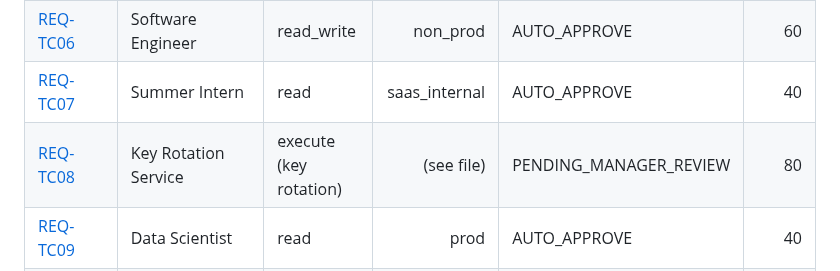
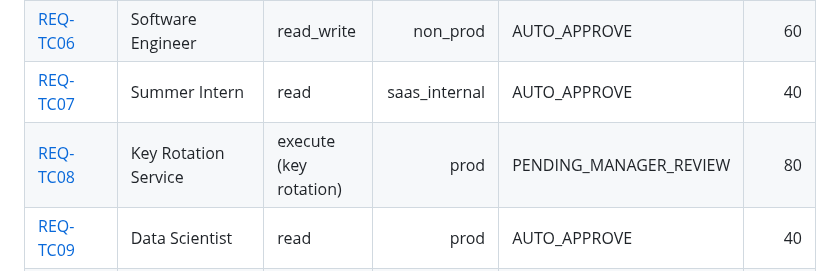
Before and after one commit to Gem-code/AccessOps-Intelligence, a Markdown page: TestResults.md, the part around the change. GitHub-like rendering.

Commit message:
Change access level for REQ-TC08 to 'prod'
Updated the access level for REQ-TC08 from 'see file' to 'prod'.

```diff
--- a/TestResults.md
+++ b/TestResults.md
@@ -11,7 +11,7 @@ This table summarizes each UnitTest audit log (testcase → role → access type
 | [REQ-TC05](UnitTest/Audit_Log_REQ-TC05.md) | Application Developer | read | non_prod | AUTO_APPROVE | 50 |
 | [REQ-TC06](UnitTest/Audit_Log_REQ-TC06.md) | Software Engineer | read_write | non_prod | AUTO_APPROVE | 60 |
 | [REQ-TC07](UnitTest/Audit_Log_REQ-TC07.md) | Summer Intern | read | saas_internal | AUTO_APPROVE | 40 |
-| [REQ-TC08](UnitTest/Audit_Log_REQ-TC08.md) | Key Rotation Service | execute (key rotation) | (see file) | PENDING_MANAGER_REVIEW | 80 |
+| [REQ-TC08](UnitTest/Audit_Log_REQ-TC08.md) | Key Rotation Service | execute (key rotation) | prod | PENDING_MANAGER_REVIEW | 80 |
 | [REQ-TC09](UnitTest/Audit_Log_REQ-TC09.md) | Data Scientist | read | prod | AUTO_APPROVE | 40 |
 | [REQ-TC10](UnitTest/Audit_Log_REQ-TC10.md) | ML Engineer | read_write | non_prod | AUTO_APPROVE | 60 |
 | [REQ-TC11](UnitTest/Audit_Log_REQ-TC11.md) | Finance Automation Agent | write | prod | PENDING_HUMAN_REVIEW | 80 |
```
